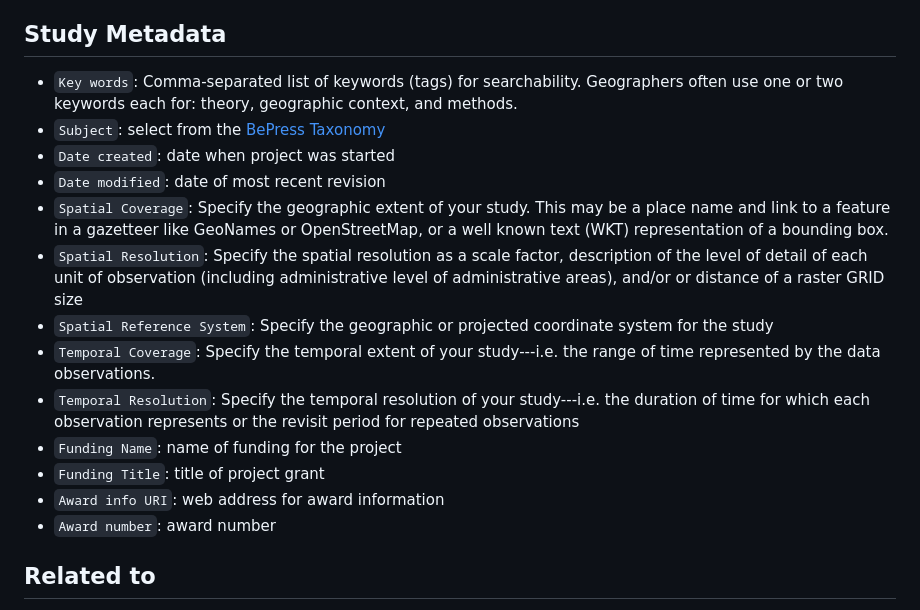
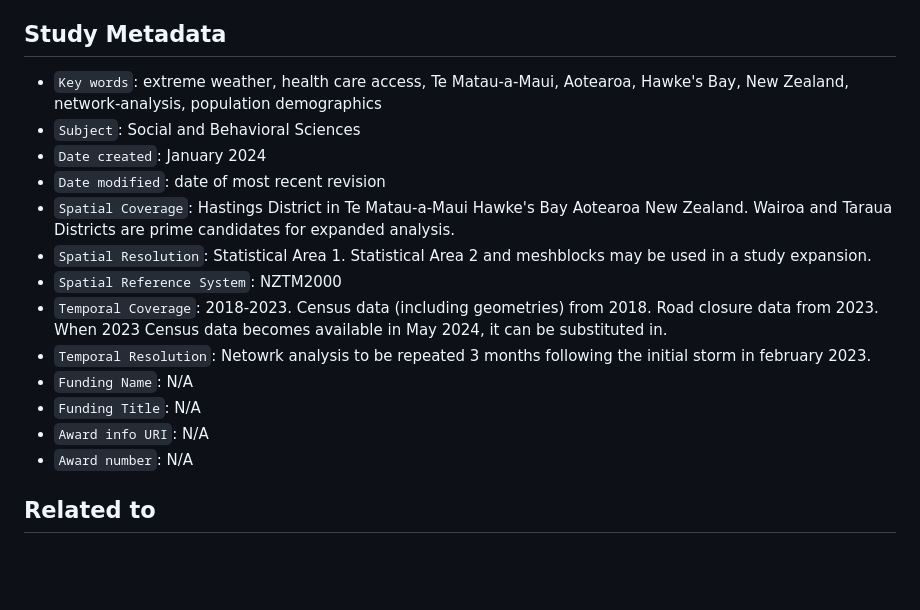
Before and after one commit to gsokolow/Flooding-and-Healthcare-2024, a Markdown page: readme.md, the part around the change printed below. Drawn GitHub-style; blank space fills up the shorter version.

Commit message:
Update readme.md
study metadata section complete

```diff
--- a/readme.md
+++ b/readme.md
@@ -24,19 +24,19 @@ In order to prepare ourselves for the climate-altered future that is coming, and
 
 ## Study Metadata
 
-- `Key words`: Comma-separated list of keywords (tags) for searchability. Geographers often use one or two keywords each for: theory, geographic context, and methods.
-- `Subject`: select from the [BePress Taxonomy](http://digitalcommons.bepress.com/cgi/viewcontent.cgi?article=1008&context=reference)
-- `Date created`: date when project was started
+- `Key words`: extreme weather, health care access, Te Matau-a-Maui, Aotearoa, Hawke's Bay, New Zealand, network-analysis, population demographics
+- `Subject`: Social and Behavioral Sciences
+- `Date created`: January 2024
 - `Date modified`: date of most recent revision
-- `Spatial Coverage`: Specify the geographic extent of your study. This may be a place name and link to a feature in a gazetteer like GeoNames or OpenStreetMap, or a well known text (WKT) representation of a bounding box.
-- `Spatial Resolution`: Specify the spatial resolution as a scale factor, description of the level of detail of each unit of observation (including administrative level of administrative areas), and/or or distance of a raster GRID size
-- `Spatial Reference System`: Specify the geographic or projected coordinate system for the study
-- `Temporal Coverage`: Specify the temporal extent of your study---i.e. the range of time represented by the data observations.
-- `Temporal Resolution`: Specify the temporal resolution of your study---i.e. the duration of time for which each observation represents or the revisit period for repeated observations
-- `Funding Name`: name of funding for the project
-- `Funding Title`: title of project grant
-- `Award info URI`: web address for award information
-- `Award number`: award number
+- `Spatial Coverage`: Hastings District in Te Matau-a-Maui Hawke's Bay Aotearoa New Zealand. Wairoa and Taraua Districts are prime candidates for expanded analysis.
+- `Spatial Resolution`: Statistical Area 1. Statistical Area 2 and meshblocks may be used in a study expansion.
+- `Spatial Reference System`: NZTM2000
+- `Temporal Coverage`: 2018-2023. Census data (including geometries) from 2018. Road closure data from 2023. When 2023 Census data becomes available in May 2024, it can be substituted in.
+- `Temporal Resolution`: Netowrk analysis to be repeated 3 months following the initial storm in february 2023.
+- `Funding Name`: N/A
+- `Funding Title`: N/A
+- `Award info URI`: N/A
+- `Award number`: N/A
 
 ## Related to
 
```
Also changed, not shown: other parts of readme.md (+2 -2 lines).
